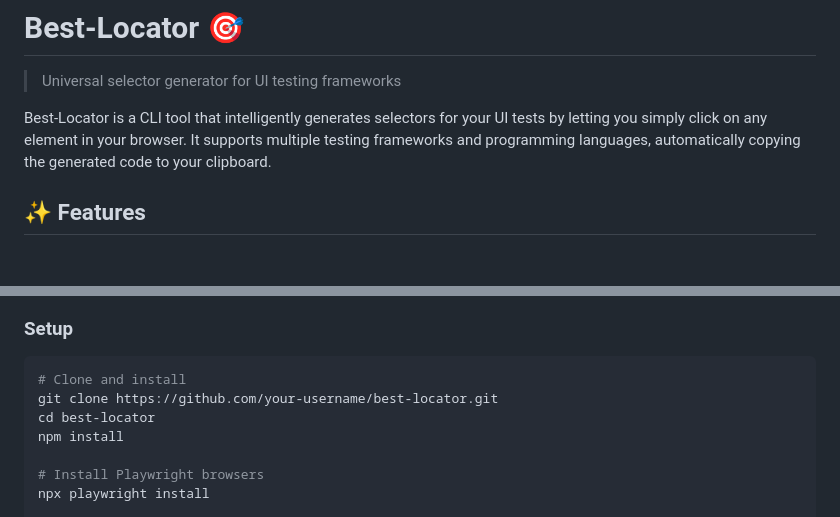
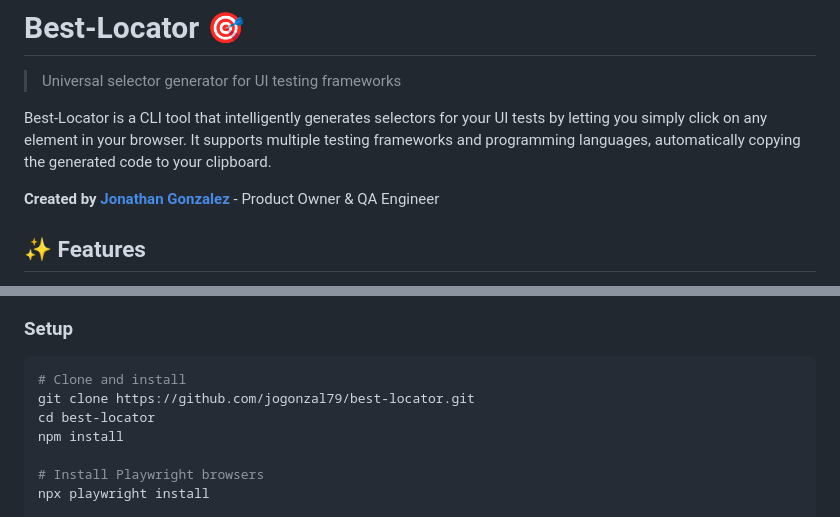
Before and after one commit to jogonzal79/best-locator, a Markdown page: README.md, 2 parts joined by grey strips. Rendered like a GitHub page; blank space fills up the shorter version.

````diff
--- a/README.md
+++ b/README.md
@@ -3,6 +3,8 @@
 > Universal selector generator for UI testing frameworks
 
 Best-Locator is a CLI tool that intelligently generates selectors for your UI tests by letting you simply click on any element in your browser. It supports multiple testing frameworks and programming languages, automatically copying the generated code to your clipboard.
+
+**Created by [Jonathan Gonzalez](https://github.com/jogonzal79)** - Product Owner & QA Engineer
 
 ## ✨ Features
 
@@ -203,7 +213,7 @@ best-locator/
 ### Setup
 ```bash
 # Clone and install
-git clone https://github.com/your-username/best-locator.git
+git clone https://github.com/jogonzal79/best-locator.git
 cd best-locator
 npm install
 
````
Also changed, not shown: other parts of README.md (+20 -11 lines).
